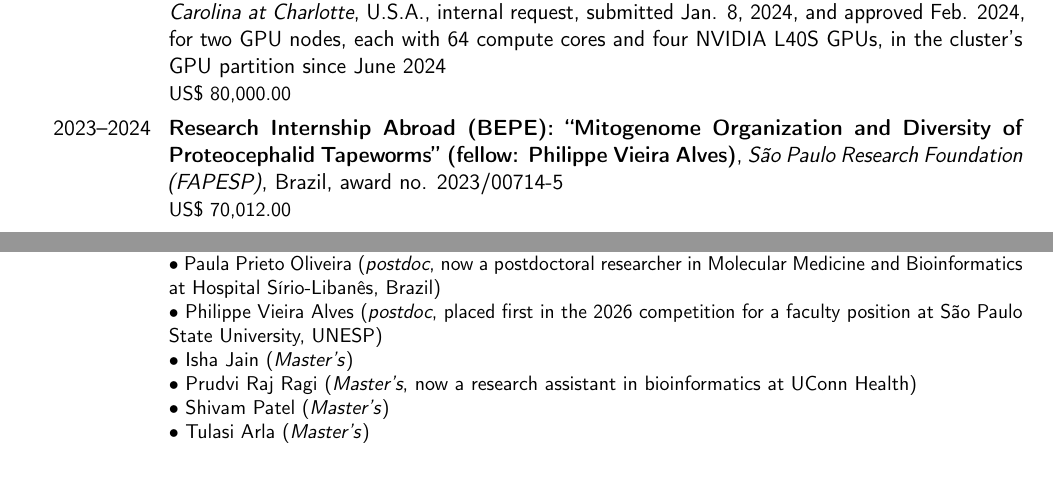
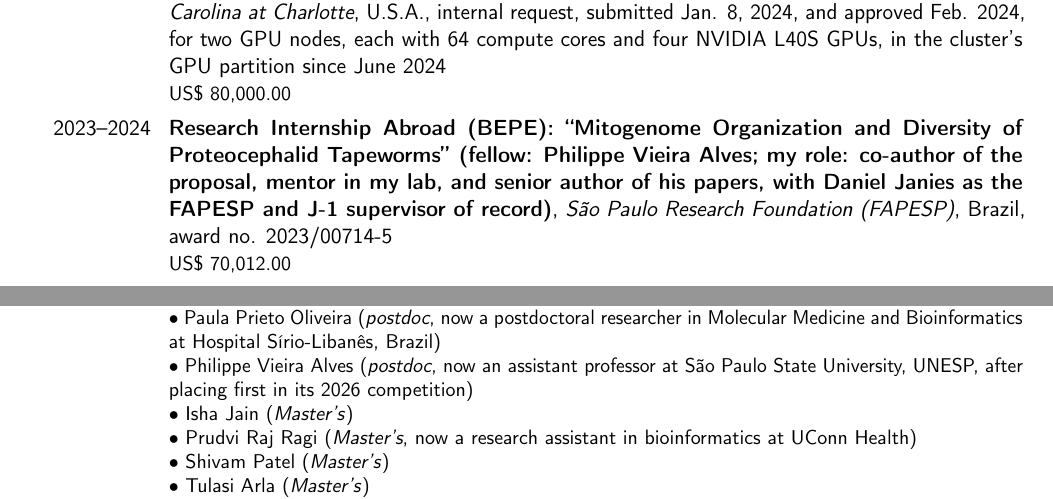
Before and after one commit to machadodj/MachadoDJ_CV, a LaTeX CV (MachadoDJ_CV.tex): two parts of pages 8 and 22 of 28, joined at a grey line, cut so that both start at the same text, the shorter picture padded with empty space. Compiled offline with pdfLaTeX.

Commit message:
Stated my role with Philippe Vieira Alves and his UNESP position
FAPESP and the J-1 paperwork name Daniel Janies as Philippe's supervisor of record, so the BEPE entry now gives my role as co-author of the proposal, mentor in my lab, and senior author of his papers. Philippe has been an assistant professor at UNESP since September 2026, after placing first in its 2026 competition.

```diff
--- a/MachadoDJ_CV.tex
+++ b/MachadoDJ_CV.tex
@@ -670,7 +670,7 @@ The provisional patent application titled ``Compositions for Modulating Mutable
     {US\$~80,000.00}{}
 
 \cventry{2023--2024}
-    {Research Internship Abroad (BEPE): ``Mitogenome Organization and Diversity of Proteocephalid Tapeworms'' (fellow: Philippe Vieira Alves)}
+    {Research Internship Abroad (BEPE): ``Mitogenome Organization and Diversity of Proteocephalid Tapeworms'' (fellow: Philippe Vieira Alves; my role: co-author of the proposal, mentor in my lab, and senior author of his papers, with Daniel Janies as the FAPESP and J-1 supervisor of record)}
     {São Paulo Research Foundation (FAPESP)}
     {Brazil}
     {award no. 2023/00714-5}
@@ -1964,7 +1964,7 @@ Please visit \href{https://phyloinformatics.com/people/}{phyloinformatics.com/pe
     {USA}
         {
             \textbullet~Paula Prieto Oliveira (\textit{postdoc}, now a postdoctoral researcher in Molecular Medicine and Bioinformatics at Hospital Sírio-Libanês, Brazil)\\
-            \textbullet~Philippe Vieira Alves (\textit{postdoc}, placed first in the 2026 competition for a faculty position at São Paulo State University, UNESP)\\
+            \textbullet~Philippe Vieira Alves (\textit{postdoc}, now an assistant professor at São Paulo State University, UNESP, after placing first in its 2026 competition)\\
             \textbullet~Isha Jain (\textit{Master's})\\
             \textbullet~Prudvi Raj Ragi (\textit{Master's}, now a research assistant in bioinformatics at UConn Health)\\
             \textbullet~Shivam Patel (\textit{Master's})\\
```
Also changed, not shown: MachadoDJ_CV.pdf.
